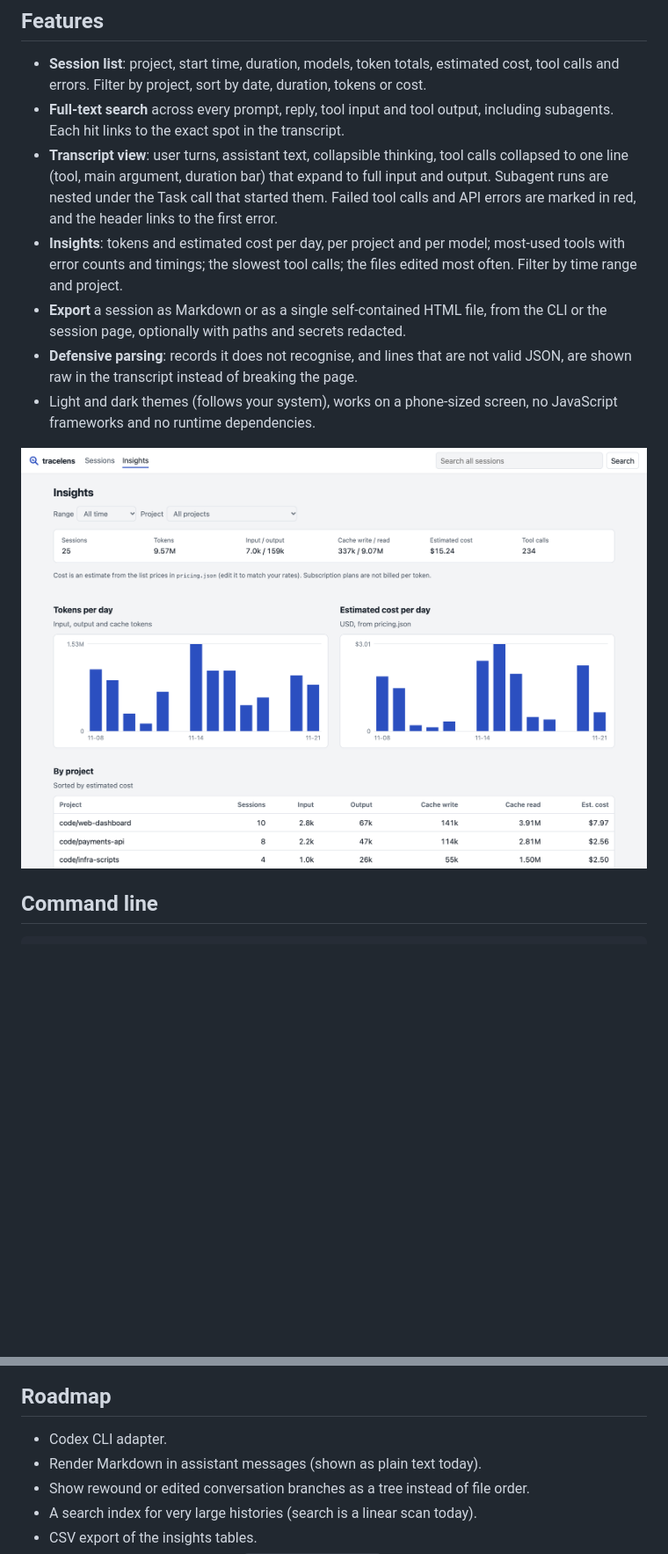
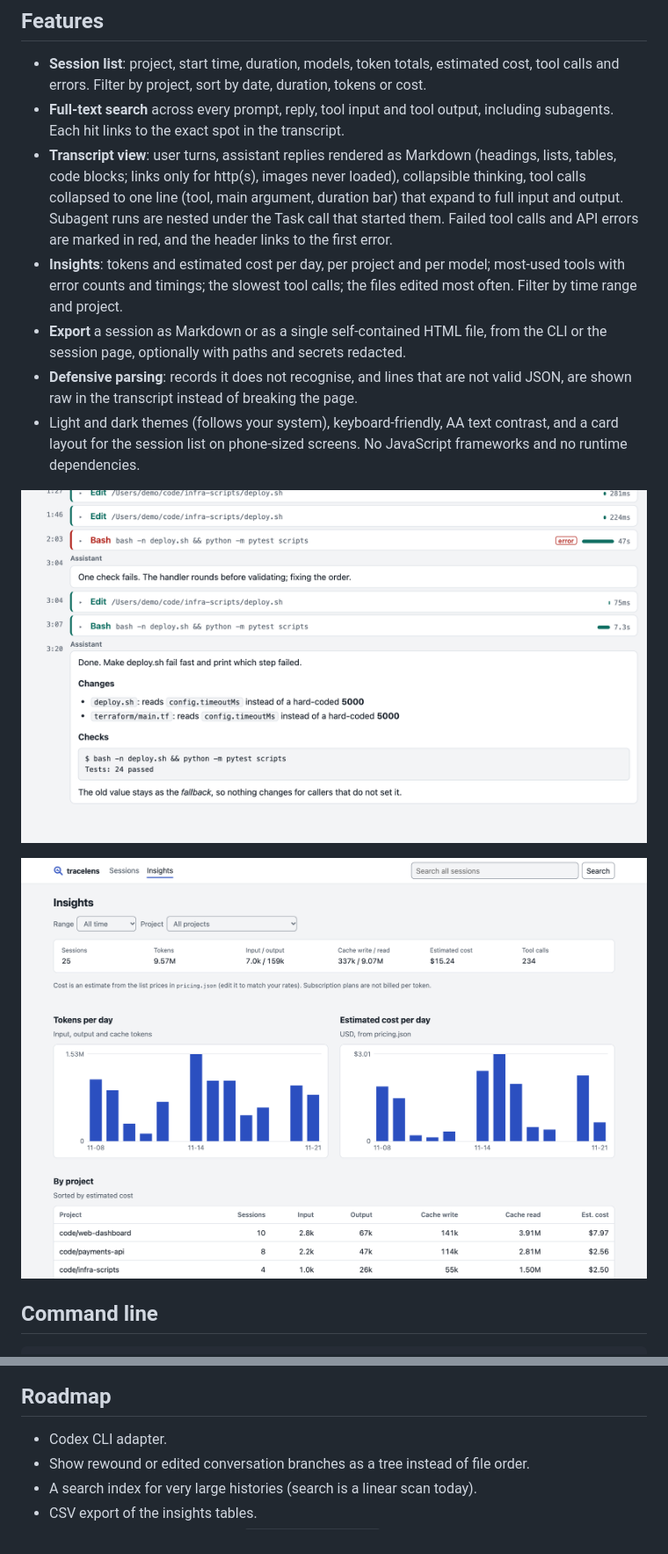
Before and after one commit to Habibeyilmazz/tracelens, a Markdown page: README.md, 2 parts joined by grey strips. Shown at 88% size. Drawn GitHub-style; pictures changed too: docs/screenshots/insights.png, docs/screenshots/session-reply.png (added); blank space fills up the shorter version.

Commit message:
Refresh screenshots from the running demo, add a reply screenshot; README and changelog
Co-Authored-By: Claude Opus 5.5 <noreply@anthropic.com>

```diff
--- a/README.md
+++ b/README.md
@@ -27,11 +27,13 @@ No Claude Code logs on this machine, or want to look first? `npm run demo` gener
 
 - **Session list**: project, start time, duration, models, token totals, estimated cost, tool calls and errors. Filter by project, sort by date, duration, tokens or cost.
 - **Full-text search** across every prompt, reply, tool input and tool output, including subagents. Each hit links to the exact spot in the transcript.
-- **Transcript view**: user turns, assistant text, collapsible thinking, tool calls collapsed to one line (tool, main argument, duration bar) that expand to full input and output. Subagent runs are nested under the Task call that started them. Failed tool calls and API errors are marked in red, and the header links to the first error.
+- **Transcript view**: user turns, assistant replies rendered as Markdown (headings, lists, tables, code blocks; links only for http(s), images never loaded), collapsible thinking, tool calls collapsed to one line (tool, main argument, duration bar) that expand to full input and output. Subagent runs are nested under the Task call that started them. Failed tool calls and API errors are marked in red, and the header links to the first error.
 - **Insights**: tokens and estimated cost per day, per project and per model; most-used tools with error counts and timings; the slowest tool calls; the files edited most often. Filter by time range and project.
 - **Export** a session as Markdown or as a single self-contained HTML file, from the CLI or the session page, optionally with paths and secrets redacted.
 - **Defensive parsing**: records it does not recognise, and lines that are not valid JSON, are shown raw in the transcript instead of breaking the page.
-- Light and dark themes (follows your system), works on a phone-sized screen, no JavaScript frameworks and no runtime dependencies.
+- Light and dark themes (follows your system), keyboard-friendly, AA text contrast, and a card layout for the session list on phone-sized screens. No JavaScript frameworks and no runtime dependencies.
+
+![The end of a transcript: tool calls with timing bars, a failed Bash call marked in red, and the final reply rendered as Markdown](docs/screenshots/session-reply.png)
 
 ![Insights page: tokens and estimated cost per day, and usage by project](docs/screenshots/insights.png)
 
@@ -105,7 +107,6 @@ The test fixtures in `test/fixtures/projects` are hand-made and cover split assi
 ## Roadmap
 
 - Codex CLI adapter.
-- Render Markdown in assistant messages (shown as plain text today).
 - Show rewound or edited conversation branches as a tree instead of file order.
 - A search index for very large histories (search is a linear scan today).
 - CSV export of the insights tables.
```
Also changed, not shown: other parts of README.md (+1 -1 lines), CHANGELOG.md (+27 -0 lines), docs/screenshots/search.png, docs/screenshots/session-dark.png, docs/screenshots/session.png, docs/screenshots/sessions.png, 1 other file.
